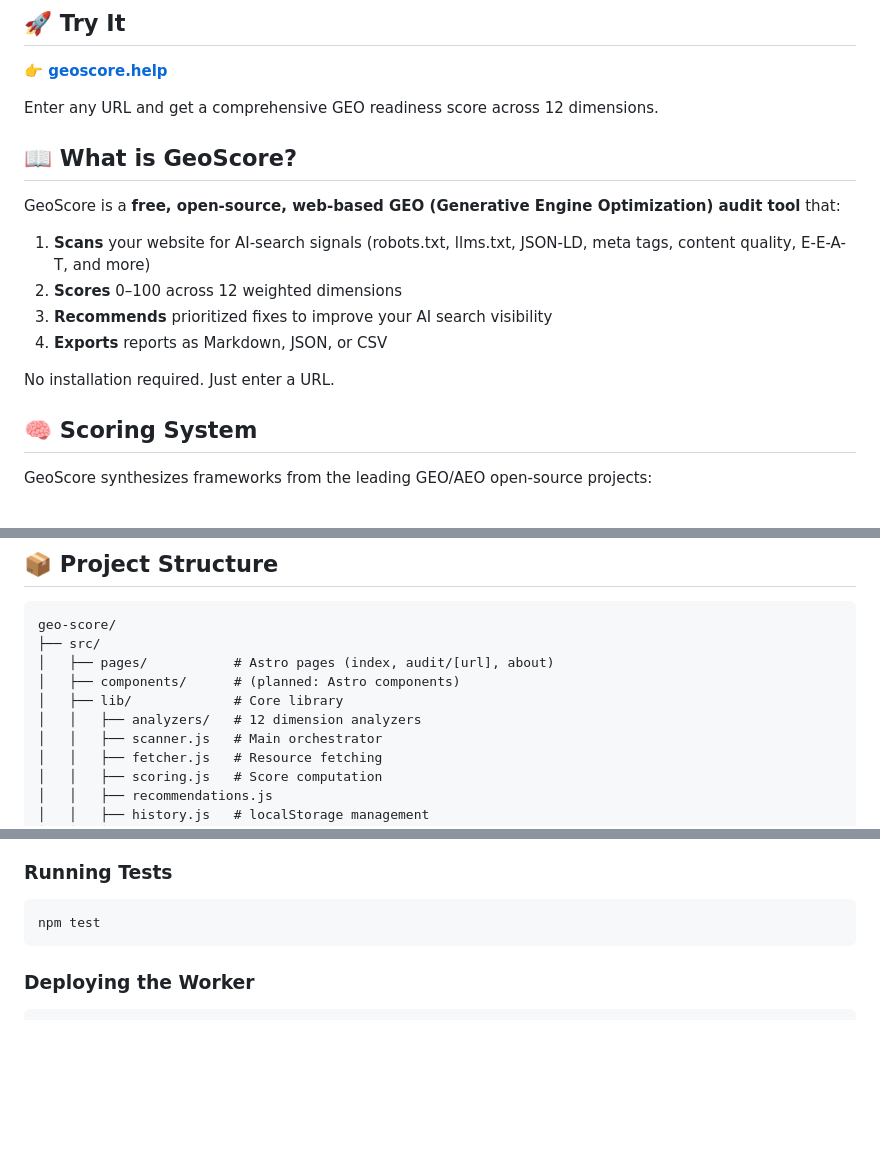
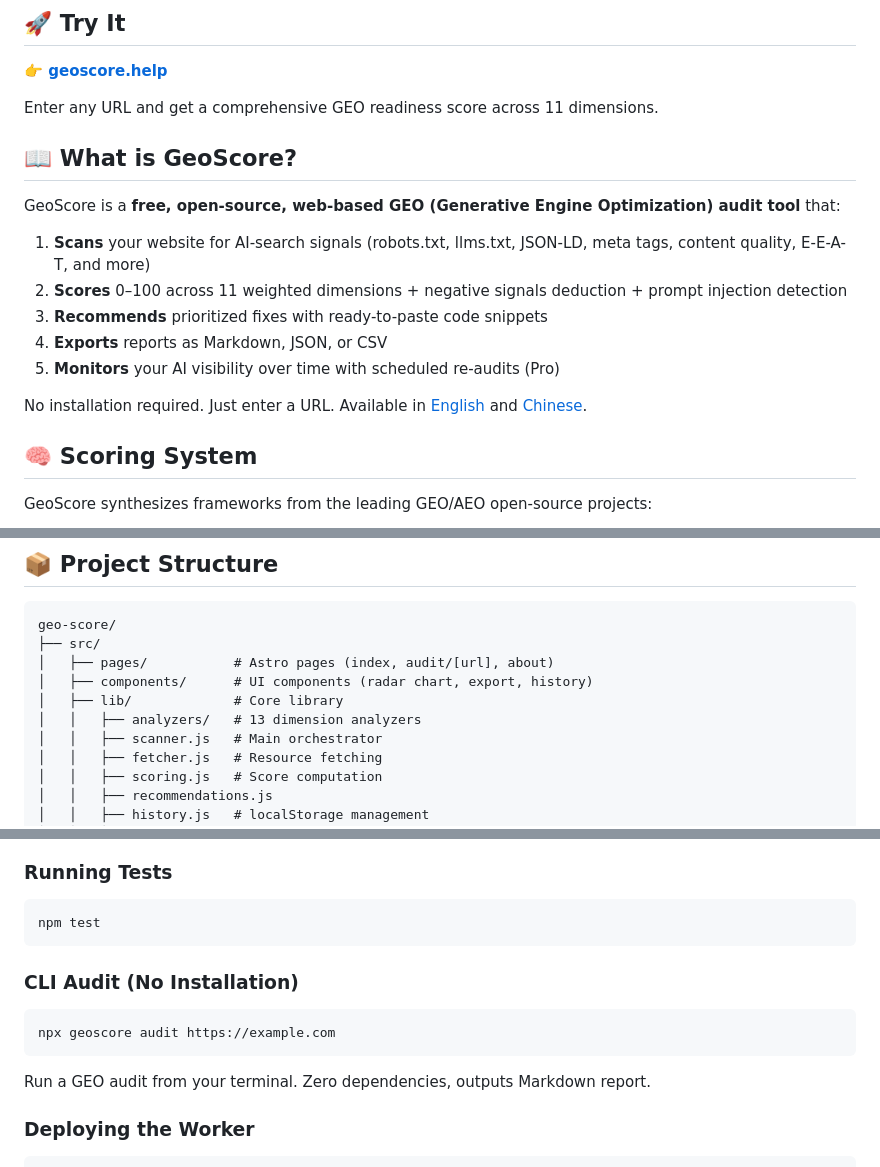
Before and after one commit to qq136692547-cmyk/geo-score, a Markdown page: README.md, 3 parts joined by grey strips. GitHub-like rendering; blank space fills up the shorter version.

Commit message:
docs: update README to match product reality (13 analyzers, CLI, Pro, i18n)

````diff
--- a/README.md
+++ b/README.md
@@ -13,18 +13,19 @@
 
 **[👉 geoscore.help](https://geoscore.help)**
 
-Enter any URL and get a comprehensive GEO readiness score across 12 dimensions.
+Enter any URL and get a comprehensive GEO readiness score across 11 dimensions.
 
 ## 📖 What is GeoScore?
 
 GeoScore is a **free, open-source, web-based GEO (Generative Engine Optimization) audit tool** that:
 
 1. **Scans** your website for AI-search signals (robots.txt, llms.txt, JSON-LD, meta tags, content quality, E-E-A-T, and more)
-2. **Scores** 0–100 across 12 weighted dimensions
-3. **Recommends** prioritized fixes to improve your AI search visibility
+2. **Scores** 0–100 across 11 weighted dimensions + negative signals deduction + prompt injection detection
+3. **Recommends** prioritized fixes with ready-to-paste code snippets
 4. **Exports** reports as Markdown, JSON, or CSV
+5. **Monitors** your AI visibility over time with scheduled re-audits (Pro)
 
-No installation required. Just enter a URL.
+No installation required. Just enter a URL. Available in [English](https://geoscore.help) and [Chinese](https://geoscore.help/zh/).
 
 ## 🧠 Scoring System
 
@@ -92,9 +94,9 @@ GeoScore synthesizes frameworks from the leading GEO/AEO open-source projects:
 geo-score/
 ├── src/
 │   ├── pages/           # Astro pages (index, audit/[url], about)
-│   ├── components/      # (planned: Astro components)
+│   ├── components/      # UI components (radar chart, export, history)
 │   ├── lib/             # Core library
-│   │   ├── analyzers/   # 12 dimension analyzers
+│   │   ├── analyzers/   # 13 dimension analyzers
 │   │   ├── scanner.js   # Main orchestrator
 │   │   ├── fetcher.js   # Resource fetching
 │   │   ├── scoring.js   # Score computation
@@ -140,6 +142,15 @@ npm run preview
 ```bash
 npm test
 ```
+
+
+### CLI Audit (No Installation)
+
+```bash
+npx geoscore audit https://example.com
+```
+
+Run a GEO audit from your terminal. Zero dependencies, outputs Markdown report.
 
 ### Deploying the Worker
 
````
Also changed, not shown: other parts of README.md (+3 -2 lines).
